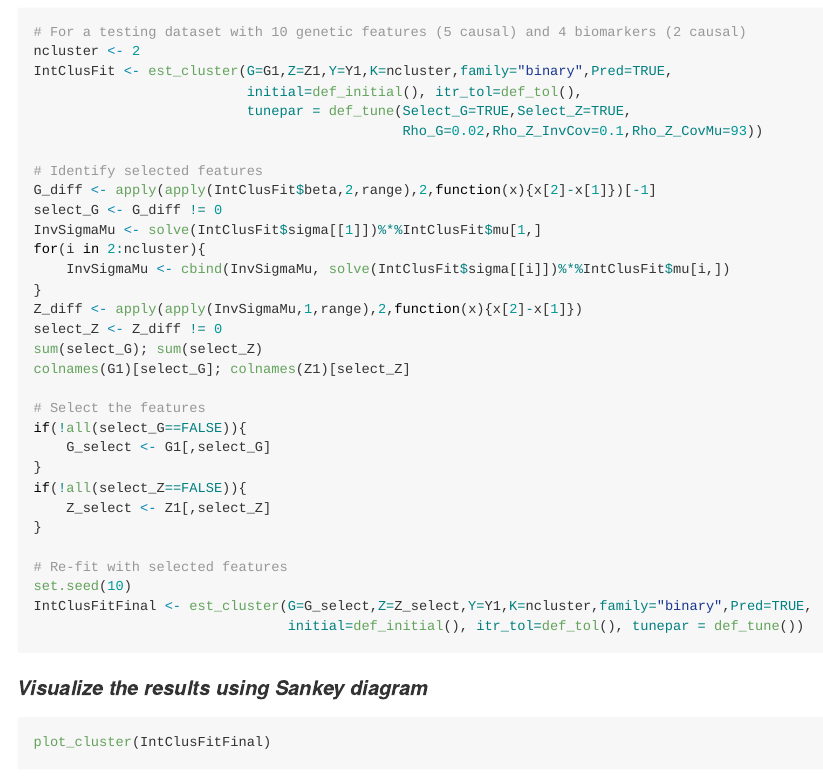
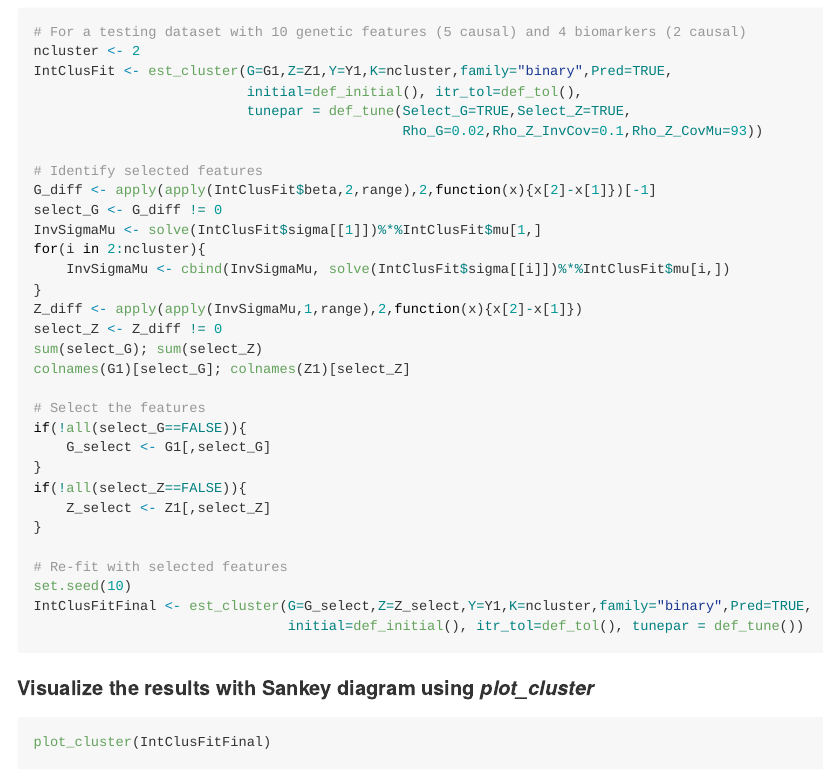
Before and after one commit to USCbiostats/LUCIDus-old, an R Markdown document (README.Rmd): the page in a window 1100 px wide, from 1320 px down. The pictures show the output file README.md that the author committed with the source, drawn offline in the style of GitHub.

Commit message:
Updating the README file.

````diff
--- a/README.Rmd
+++ b/README.Rmd
@@ -88,7 +88,7 @@ IntClusFitFinal <- est_cluster(G=G_select,Z=Z_select,Y=Y1,K=ncluster,family="bin
 
 ```
 
-#### *Visualize the results using Sankey diagram*
+#### Visualize the results with Sankey diagram using *plot_cluster*
 
 ```{r eval=FALSE}
 plot_cluster(IntClusFitFinal)
````
Also changed, not shown: README.md.
